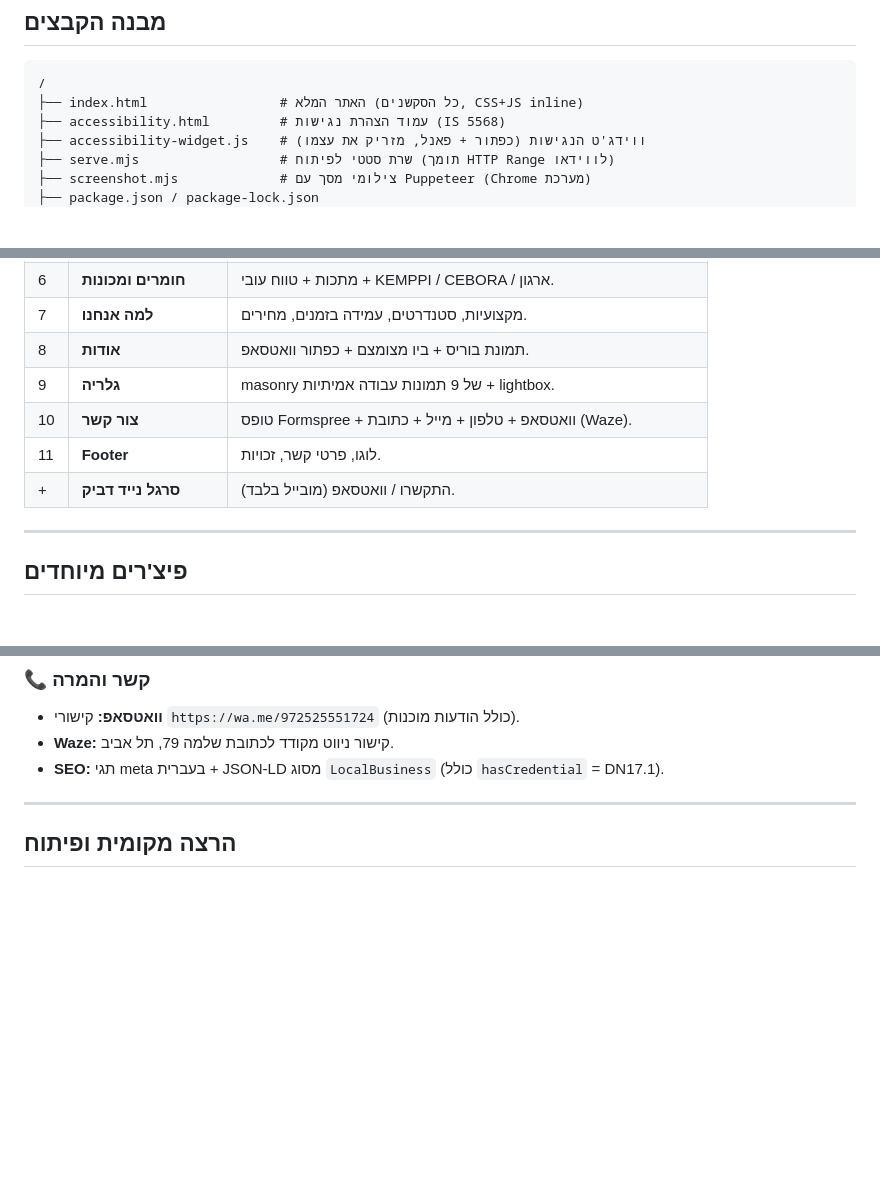
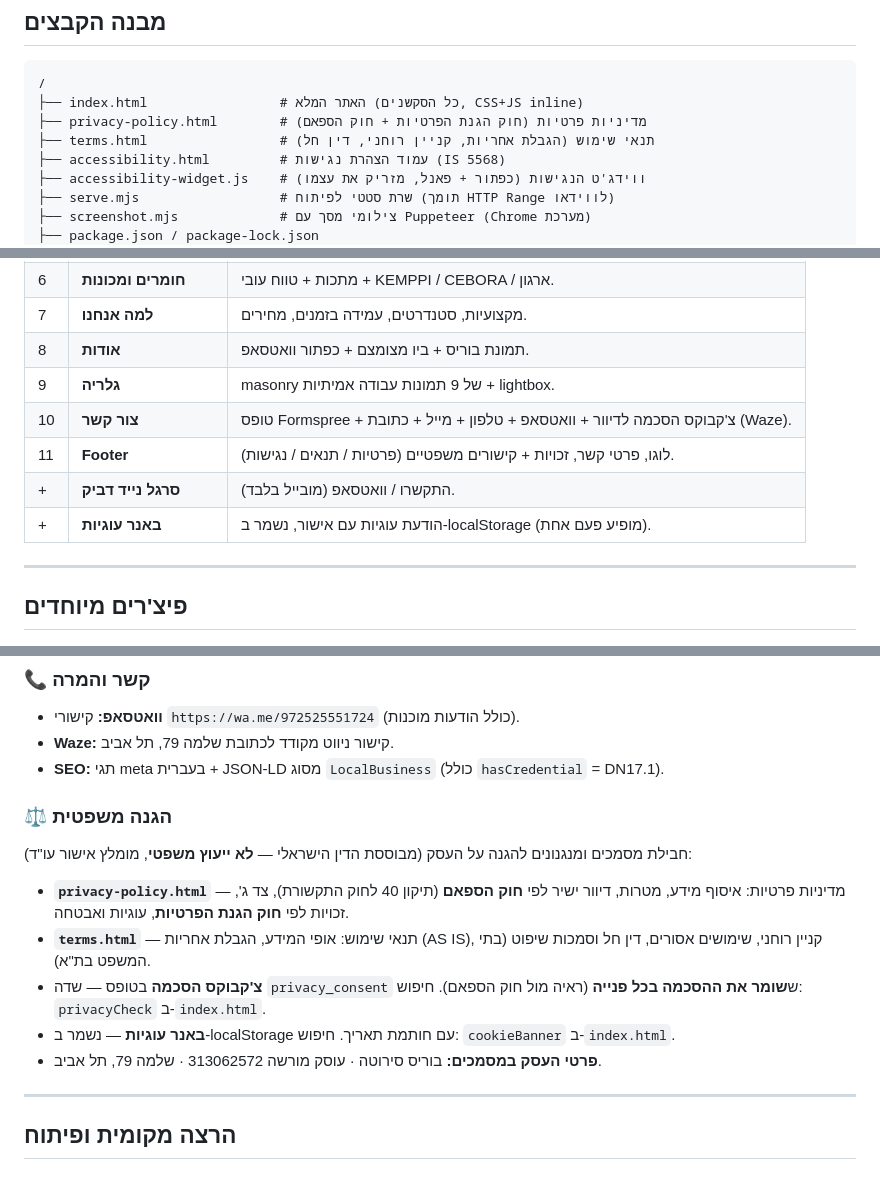
Before and after one commit to ArturGaibishel/For-testing, a Markdown page: README.md, 3 parts joined by grey strips. Rendered like a GitHub page; blank space fills up the shorter version.

Commit message:
Docs: document legal protection pack in README
Add privacy-policy.html / terms.html to file tree, note the consent
checkbox + cookie banner, add a "legal protection" feature section,
and deploy/maintenance notes.

Co-Authored-By: Claude Opus 4.8 <noreply@anthropic.com>

````diff
--- a/README.md
+++ b/README.md
@@ -37,6 +37,8 @@
 ```
 /
 ├── index.html                 # האתר המלא (כל הסקשנים, CSS+JS inline)
+├── privacy-policy.html        # מדיניות פרטיות (חוק הגנת הפרטיות + חוק הספאם)
+├── terms.html                 # תנאי שימוש (הגבלת אחריות, קניין רוחני, דין חל)
 ├── accessibility.html         # עמוד הצהרת נגישות (IS 5568)
 ├── accessibility-widget.js    # ווידג'ט הנגישות (כפתור + פאנל, מזריק את עצמו)
 ├── serve.mjs                  # שרת סטטי לפיתוח (תומך HTTP Range לווידאו)
@@ -70,9 +72,10 @@
 | 7 | **למה אנחנו** | מקצועיות, סטנדרטים, עמידה בזמנים, מחירים. |
 | 8 | **אודות** | תמונת בוריס + ביו מצומצם + כפתור וואטסאפ. |
 | 9 | **גלריה** | masonry של 9 תמונות עבודה אמיתיות + lightbox. |
-| 10 | **צור קשר** | טופס Formspree + וואטסאפ + טלפון + מייל + כתובת (Waze). |
-| 11 | **Footer** | לוגו, פרטי קשר, זכויות. |
+| 10 | **צור קשר** | טופס Formspree + צ'קבוקס הסכמה לדיוור + וואטסאפ + טלפון + מייל + כתובת (Waze). |
+| 11 | **Footer** | לוגו, פרטי קשר, זכויות + קישורים משפטיים (פרטיות / תנאים / נגישות). |
 | + | **סרגל נייד דביק** | התקשרו / וואטסאפ (מובייל בלבד). |
+| + | **באנר עוגיות** | הודעת עוגיות עם אישור, נשמר ב-localStorage (מופיע פעם אחת). |
 
 ---
 
@@ -107,6 +110,14 @@
 - **Waze:** קישור ניווט מקודד לכתובת שלמה 79, תל אביב.
 - **SEO:** תגי meta בעברית + JSON-LD מסוג `LocalBusiness` (כולל `hasCredential` = DN17.1).
 
+### ⚖️ הגנה משפטית
+חבילת מסמכים ומנגנונים להגנה על העסק (מבוססת הדין הישראלי — **לא ייעוץ משפטי**, מומלץ אישור עו"ד):
+- **`privacy-policy.html`** — מדיניות פרטיות: איסוף מידע, מטרות, דיוור ישיר לפי **חוק הספאם** (תיקון 40 לחוק התקשורת), צד ג', זכויות לפי **חוק הגנת הפרטיות**, עוגיות ואבטחה.
+- **`terms.html`** — תנאי שימוש: אופי המידע, הגבלת אחריות (AS IS), קניין רוחני, שימושים אסורים, דין חל וסמכות שיפוט (בתי המשפט בת"א).
+- **צ'קבוקס הסכמה** בטופס — שדה `privacy_consent` ש**שומר את ההסכמה בכל פנייה** (ראיה מול חוק הספאם). חיפוש: `privacyCheck` ב-`index.html`.
+- **באנר עוגיות** — נשמר ב-localStorage עם חותמת תאריך. חיפוש: `cookieBanner` ב-`index.html`.
+- **פרטי העסק במסמכים:** בוריס סירוטה · עוסק מורשה 313062572 · שלמה 79, תל אביב.
+
 ---
 
 ## הרצה מקומית ופיתוח
````
Also changed, not shown: other parts of README.md (+3 -0 lines).
